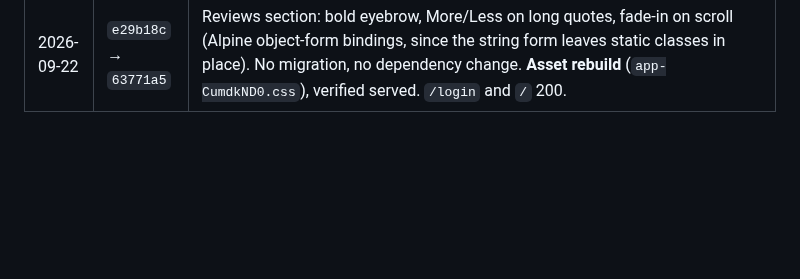
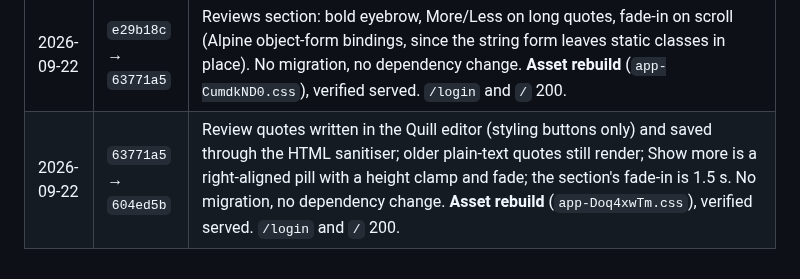
Before and after one commit to guansoon99/tuition-centre, a Markdown page: deploy-staging.md, the part around the change. Rendered like a GitHub page; blank space fills up the shorter version.

Commit message:
Log the rich-text review deploys to staging and production
Co-Authored-By: Claude Fable 5.1 <noreply@anthropic.com>

```diff
--- a/deploy-staging.md
+++ b/deploy-staging.md
@@ -254,3 +254,4 @@ this server's configuration and are deliberately absent from git.
 | 2026-09-22 | `40aeb40` → `37979ab` | Six-character import passwords (three letters, three digits); `users.login_count` bumped on every login and shown on /users right of Password and in the Excel export. One migration (`login_count`, default 0), 32 ran. No dependency change, no asset change. `/login` and `/` 200. |
 | 2026-09-22 | `37979ab` → `e29b18c` | Course Students/Teachers tab column order; a session ended by a sign-in elsewhere now redirects to the login page with a notice instead of a blank 401; About icons lose their amber background. No migration, no dependency change. **Asset rebuild** (`app-OwG-B24v.css`), verified served. `/login`, `/` and the `?signed_out=elsewhere` notice verified 200. |
 | 2026-09-22 | `e29b18c` → `63771a5` | Reviews section: bold eyebrow, More/Less on long quotes, fade-in on scroll (Alpine object-form bindings, since the string form leaves static classes in place). No migration, no dependency change. **Asset rebuild** (`app-CumdkND0.css`), verified served. `/login` and `/` 200. |
+| 2026-09-22 | `63771a5` → `604ed5b` | Review quotes written in the Quill editor (styling buttons only) and saved through the HTML sanitiser; older plain-text quotes still render; Show more is a right-aligned pill with a height clamp and fade; the section's fade-in is 1.5 s. No migration, no dependency change. **Asset rebuild** (`app-Doq4xwTm.css`), verified served. `/login` and `/` 200. |
```
Also changed, not shown: deploy-production.md (+1 -0 lines).
